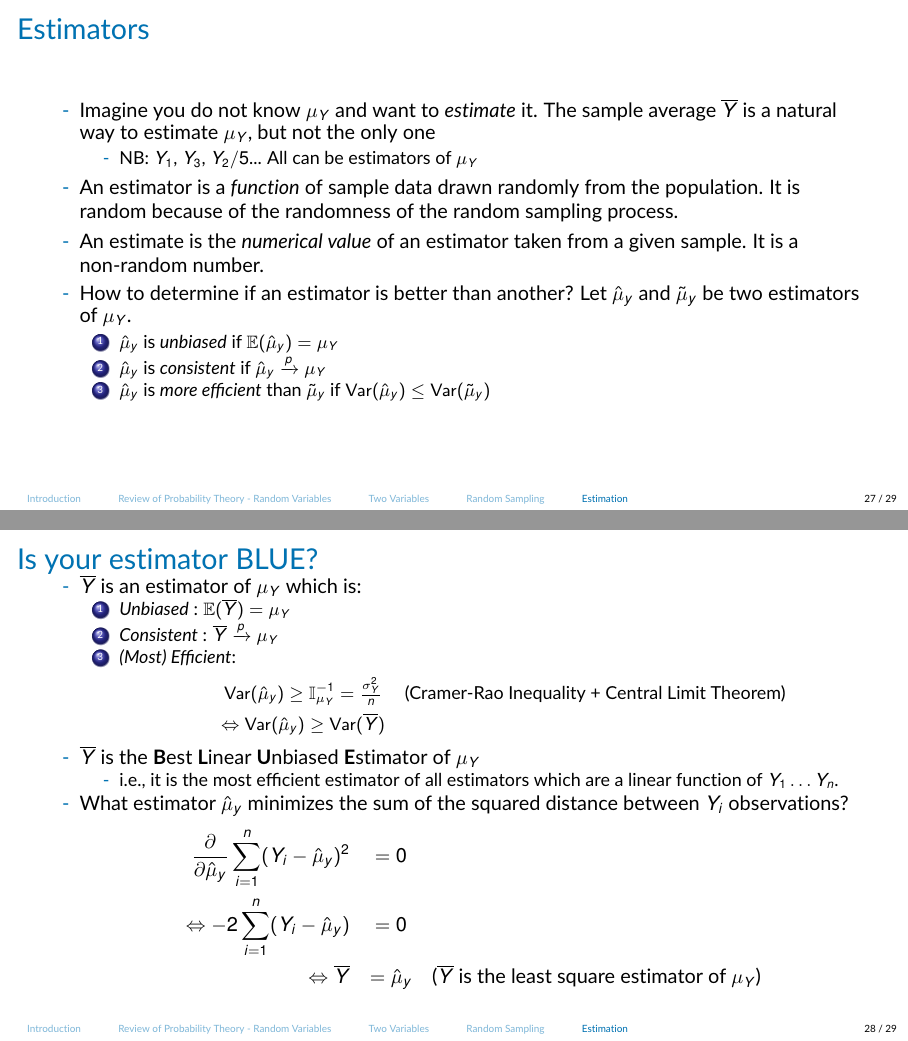
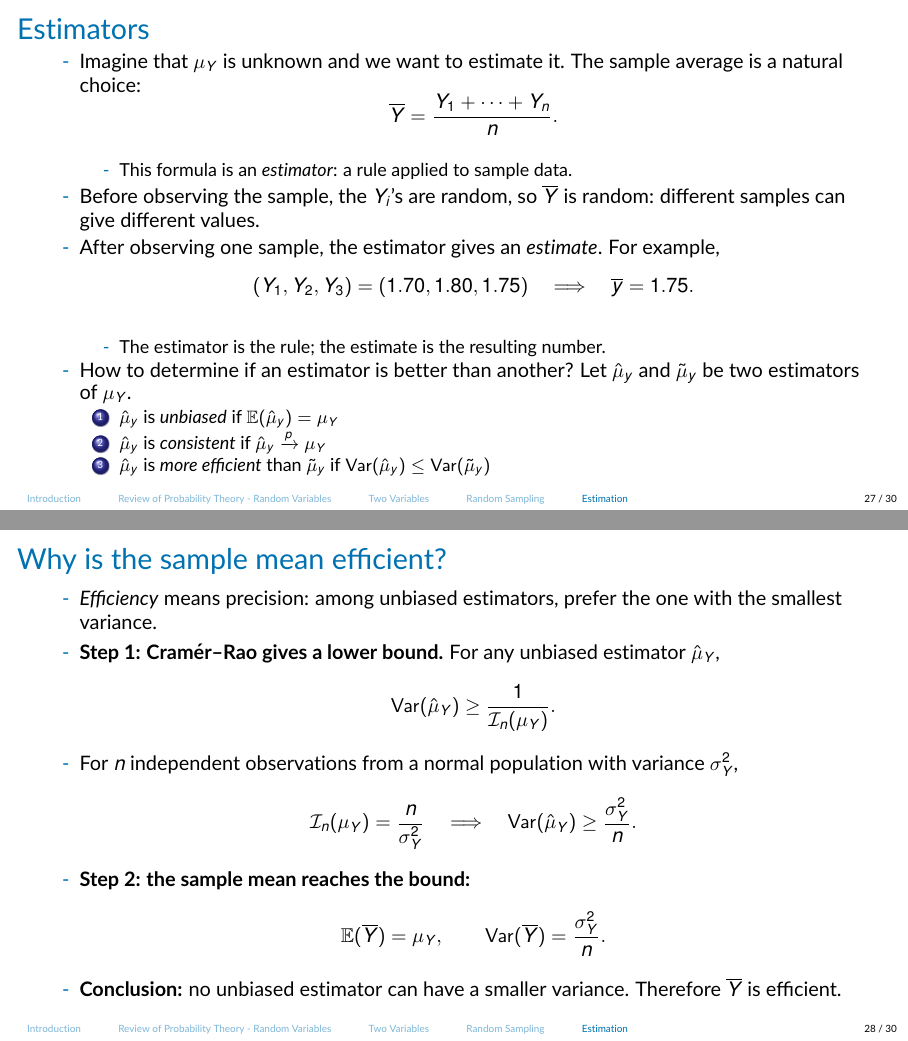
Before and after one commit to jrubior/UPF, LaTeX slides (2026-27/econometrics-25117-upf/Lecture1v2.tex): pages 27 and 28 of 29 before the commit and pages 27 and 28 of 30 after it, joined at a grey line. Compiled offline with pdfLaTeX.

Commit message:
Clarify estimator efficiency slides

```diff
--- a/2026-27/econometrics-25117-upf/Lecture1v2.tex
+++ b/2026-27/econometrics-25117-upf/Lecture1v2.tex
@@ -686,12 +686,21 @@ Since independence makes the joint distribution factorize,
 \section{Estimation}
 \begin{frame}{Estimators}
 \begin{itemize}
-    \item Imagine you do not know $\mu_Y$ and want to \textit{estimate} it. The sample average $\overline{Y}$ is a natural way to estimate $\mu_Y$, but not the only one
+    \item Imagine that $\mu_Y$ is unknown and we want to estimate it. The sample average is a natural choice:
+    \[
+        \overline{Y}=\frac{Y_1+\cdots+Y_n}{n}.
+    \]
     \begin{itemize}
-        \item NB: $Y_1$, $Y_3$, $Y_2/5$... All can be estimators of $\mu_Y$
+        \item This formula is an \textit{estimator}: a rule applied to sample data.
     \end{itemize}
-    \item An estimator is a \textit{function} of sample data drawn randomly from the population. It is random because of the randomness of the random sampling process.
-    \item An estimate is the \textit{numerical value} of an estimator taken from a given sample. It is a non-random number.
+    \item Before observing the sample, the $Y_i$'s are random, so $\overline{Y}$ is random: different samples can give different values.
+    \item After observing one sample, the estimator gives an \textit{estimate}. For example,
+    \[
+        (Y_1,Y_2,Y_3)=(1.70,1.80,1.75)\quad\Longrightarrow\quad \overline{y}=1.75.
+    \]
+    \begin{itemize}
+        \item The estimator is the rule; the estimate is the resulting number.
+    \end{itemize}
     \item How to determine if an estimator is better than another? Let $\hat{\mu}_y$ and $\tilde{\mu}_y$ be two estimators of $\mu_Y$.
     \begin{enumerate}
         \item $\hat{\mu}_y$ is \textit{unbiased} if $\mathbb{E}(\hat{\mu}_y) = \mu_Y$
@@ -701,15 +710,24 @@ Since independence makes the joint distribution factorize,
 \end{itemize}
 \end{frame}
 
-\begin{frame}{Is your estimator BLUE?}
+\begin{frame}{Why is the sample mean efficient?}
 \begin{itemize}
-    \item $\overline{Y}$ is an estimator of  $\mu_Y$ which is:
-    \begin{enumerate}
-        \item \textit{Unbiased} : $\mathbb{E}(\overline{Y}) = \mu_Y$
-        \item \textit{Consistent} : $\overline{Y}\xrightarrow{\mathit{p}}\mu_Y$
-        \item \textit{(Most) Efficient}: \begin{eqnarray*}
-        & \operatorname{Var}(\hat{\mu}_y)\geq \mathbb{I}_{\mu_Y}^{-1} = \frac{\sigma_Y^2}{n} &\text{\small (Cramer-Rao Inequality + Central Limit Theorem)}\\
-        & \Leftrightarrow \operatorname{Var}(\hat{\mu}_y)\geq \operatorname{Var}(\overline{Y})
-        \end{eqnarray*}
-    \end{enumerate}
-    \item $\overline{Y}$ is the \textbf{B}est \textbf{L}inear \textbf{U}nbiased \textbf{E}stimator of  $\mu_Y$
+    \item \textit{Efficiency} means precision: among unbiased estimators, prefer the one with the smallest variance.
+    \item \textbf{Step 1: Cramér--Rao gives a lower bound.} For any unbiased estimator $\hat{\mu}_Y$,
+    \[
+        \operatorname{Var}(\hat{\mu}_Y)\geq \frac{1}{\mathcal{I}_n(\mu_Y)}.
+    \]
+    \item For $n$ independent observations from a normal population with variance $\sigma_Y^2$,
+    \[
+        \mathcal{I}_n(\mu_Y)=\frac{n}{\sigma_Y^2}
+        \quad\Longrightarrow\quad
+        \operatorname{Var}(\hat{\mu}_Y)\geq \frac{\sigma_Y^2}{n}.
+    \]
+    \item \textbf{Step 2: the sample mean reaches the bound:}
+    \[
+        \mathbb{E}(\overline{Y})=\mu_Y,\qquad
+        \operatorname{Var}(\overline{Y})=\frac{\sigma_Y^2}{n}.
+    \]
+    \item \textbf{Conclusion:} no unbiased estimator can have a smaller variance. Therefore $\overline{Y}$ is efficient.
+\end{itemize}
+\end{frame}
@@ -716,2 +739 @@ Since independence makes the joint distribution factorize,
     \begin{itemize}
-        \item i.e., it is the most efficient estimator of all estimators which are a linear function of $Y_1\dots Y_n$.
@@ -718,7 +744 @@ Since independence makes the joint distribution factorize,
     \end{itemize}
-    \item What estimator $\hat{\mu}_y$ minimizes the sum of the squared distance between $Y_i$ observations?
-        \begin{eqnarray*}
-            \frac{\partial}{\partial\hat{\mu}_y} \sum_{i=1}^n (Y_i- \hat{\mu}_y)^2 &=0\\
-           \Leftrightarrow -2\sum_{i=1}^n (Y_i- \hat{\mu}_y)&=0\\
-           \Leftrightarrow \overline{Y}&=\hat{\mu}_y & \text{($\overline{Y}$ is the least square estimator of $\mu_Y$)}\\
-        \end{eqnarray*}
```
Also changed, not shown: 2026-27/econometrics-25117-upf/Lecture1v2.pdf, 2026-27/econometrics-25117-upf/Lecture1v2.tex (29 more changed lines).
